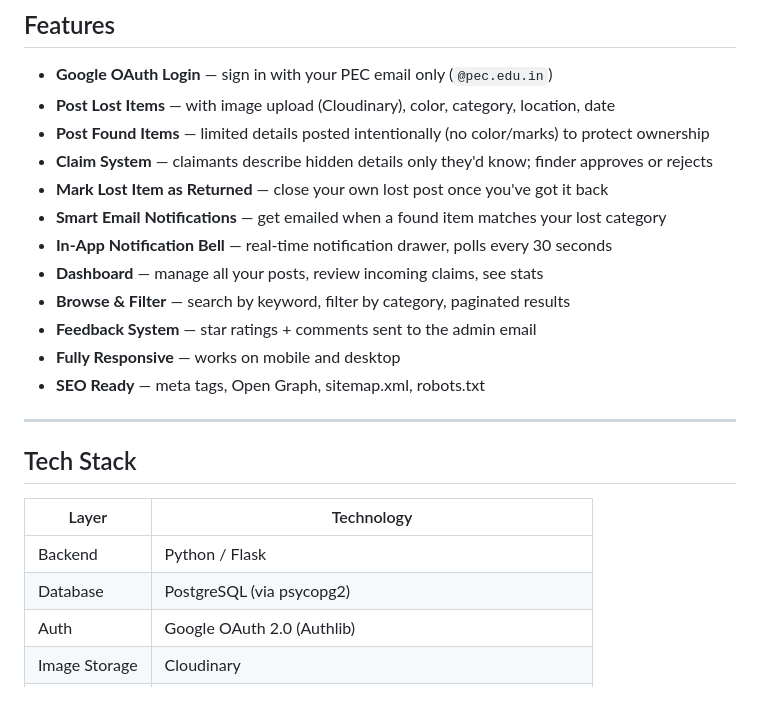
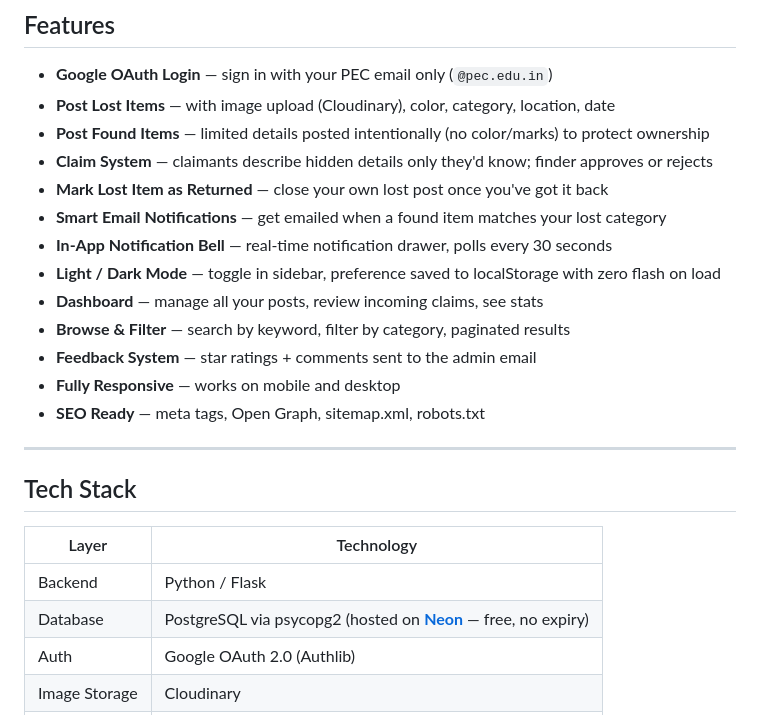
Before and after one commit to Abhishek040207/pec-lost-found, a Markdown page: README.md, the part around the change. GitHub-like rendering.

Commit message:
Update README: add light/dark mode feature, Neon DB in tech stack

```diff
--- a/README.md
+++ b/README.md
@@ -15,6 +15,7 @@ A full-stack web app for Punjab Engineering College students to report, browse,
 - **Mark Lost Item as Returned** — close your own lost post once you've got it back
 - **Smart Email Notifications** — get emailed when a found item matches your lost category
 - **In-App Notification Bell** — real-time notification drawer, polls every 30 seconds
+- **Light / Dark Mode** — toggle in sidebar, preference saved to localStorage with zero flash on load
 - **Dashboard** — manage all your posts, review incoming claims, see stats
 - **Browse & Filter** — search by keyword, filter by category, paginated results
 - **Feedback System** — star ratings + comments sent to the admin email
@@ -28,7 +29,7 @@ A full-stack web app for Punjab Engineering College students to report, browse,
 | Layer | Technology |
 |---|---|
 | Backend | Python / Flask |
-| Database | PostgreSQL (via psycopg2) |
+| Database | PostgreSQL via psycopg2 (hosted on **[Neon](https://neon.tech)** — free, no expiry) |
 | Auth | Google OAuth 2.0 (Authlib) |
 | Image Storage | Cloudinary |
 | Email | Google Apps Script HTTPS relay (see `docs/mail_relay.gs`) |
```
